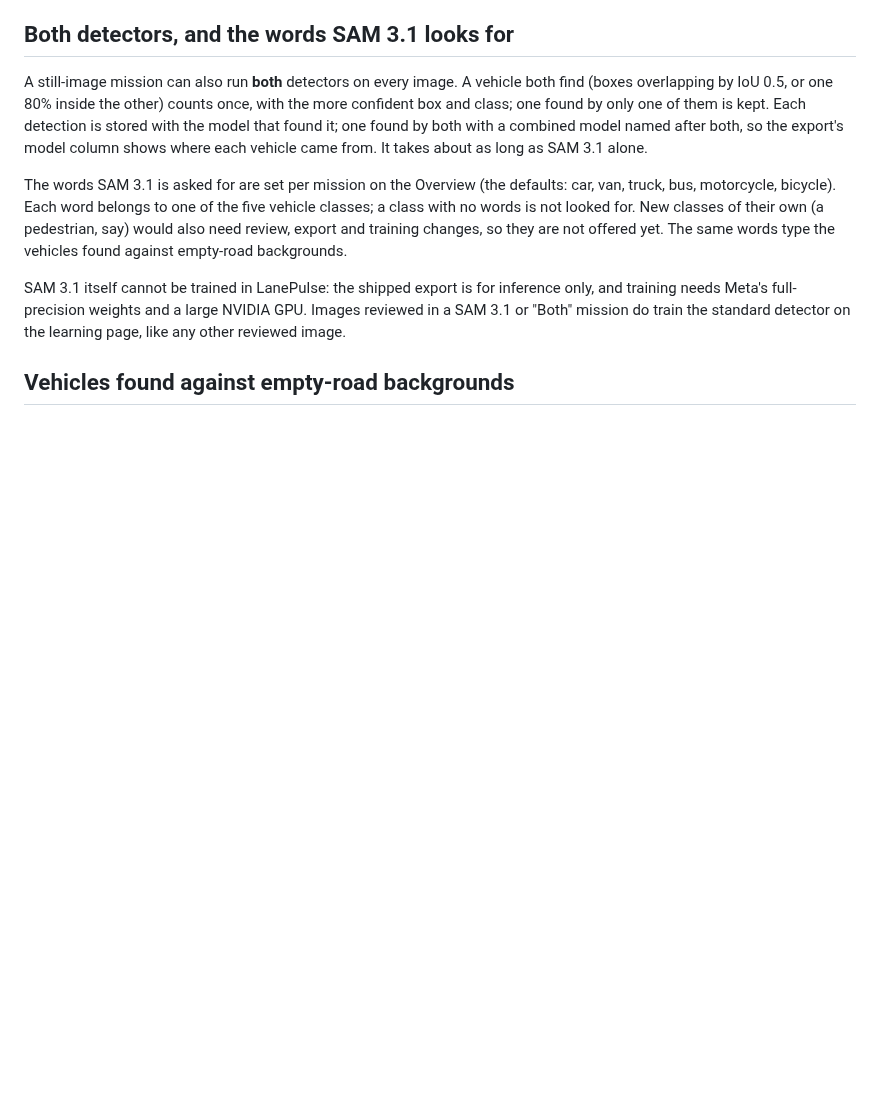
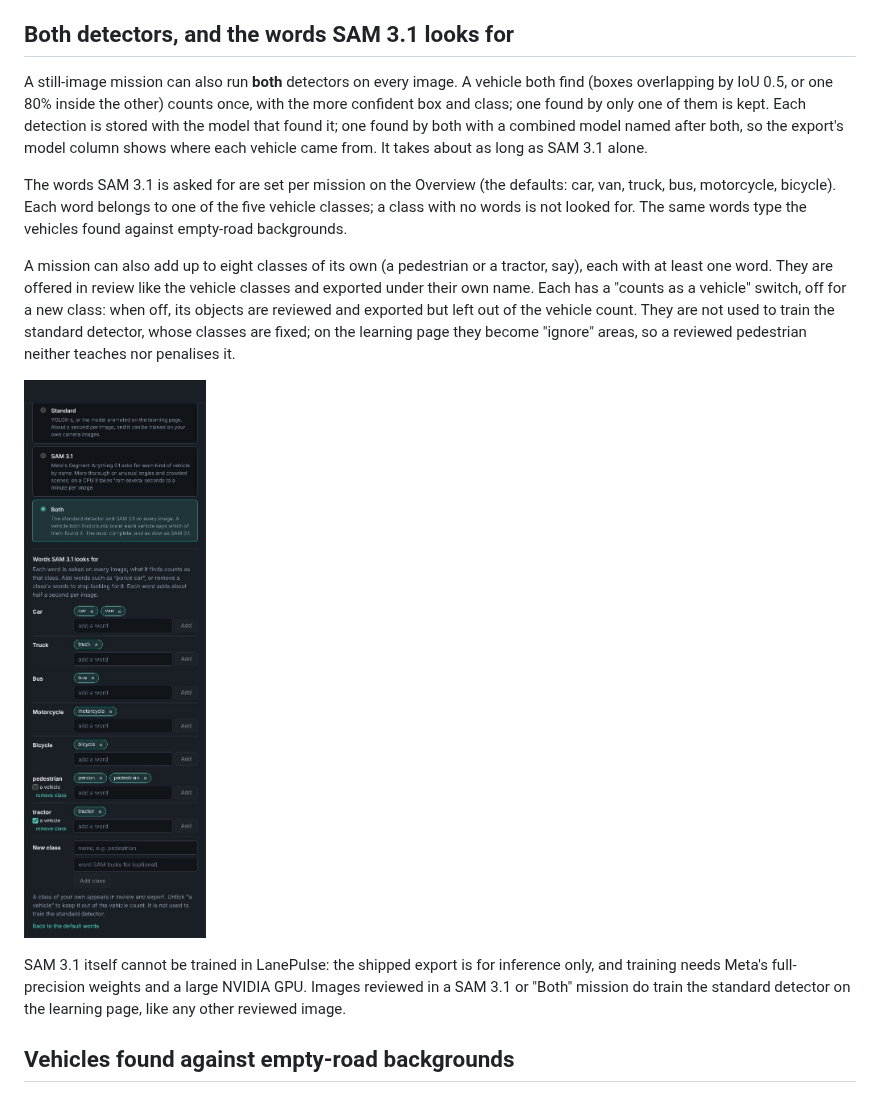
Before and after one commit to liorongoi/traffic-analysis-workbench, a Markdown page: docs/decisions/sam3.md, the part around the change. Rendered like a GitHub page; pictures changed too: docs/sam3/13-own-classes.jpg (added); blank space fills up the shorter version.

```diff
--- a/docs/decisions/sam3.md
+++ b/docs/decisions/sam3.md
@@ -60,9 +60,16 @@ kept. Each detection is stored with the model that found it; one found by both w
 both, so the export's model column shows where each vehicle came from. It takes about as long as SAM 3.1 alone.
 
 The words SAM 3.1 is asked for are set per mission on the Overview (the defaults: car, van, truck, bus, motorcycle,
-bicycle). Each word belongs to one of the five vehicle classes; a class with no words is not looked for. New classes
-of their own (a pedestrian, say) would also need review, export and training changes, so they are not offered yet.
-The same words type the vehicles found against empty-road backgrounds.
+bicycle). Each word belongs to one of the five vehicle classes; a class with no words is not looked for. The same
+words type the vehicles found against empty-road backgrounds.
+
+A mission can also add up to eight classes of its own (a pedestrian or a tractor, say), each with at least one word.
+They are offered in review like the vehicle classes and exported under their own name. Each has a "counts as a
+vehicle" switch, off for a new class: when off, its objects are reviewed and exported but left out of the vehicle
+count. They are not used to train the standard detector, whose classes are fixed; on the learning page they become
+"ignore" areas, so a reviewed pedestrian neither teaches nor penalises it.
+
+![Words and classes of your own](../sam3/13-own-classes.jpg)
 
 SAM 3.1 itself cannot be trained in LanePulse: the shipped export is for inference only, and training needs Meta's
 full-precision weights and a large NVIDIA GPU. Images reviewed in a SAM 3.1 or "Both" mission do train the standard
```
Also changed, not shown: 10 other files.
